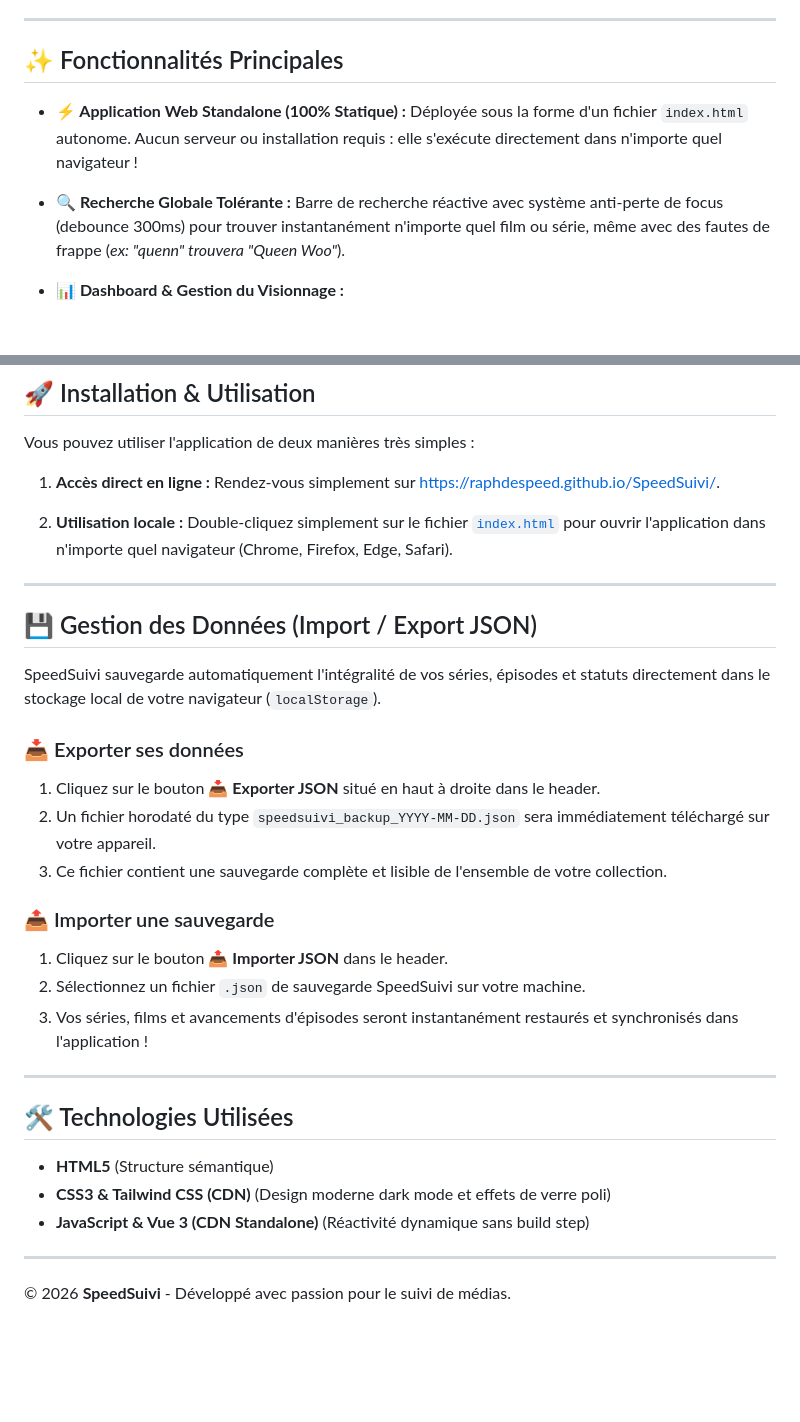
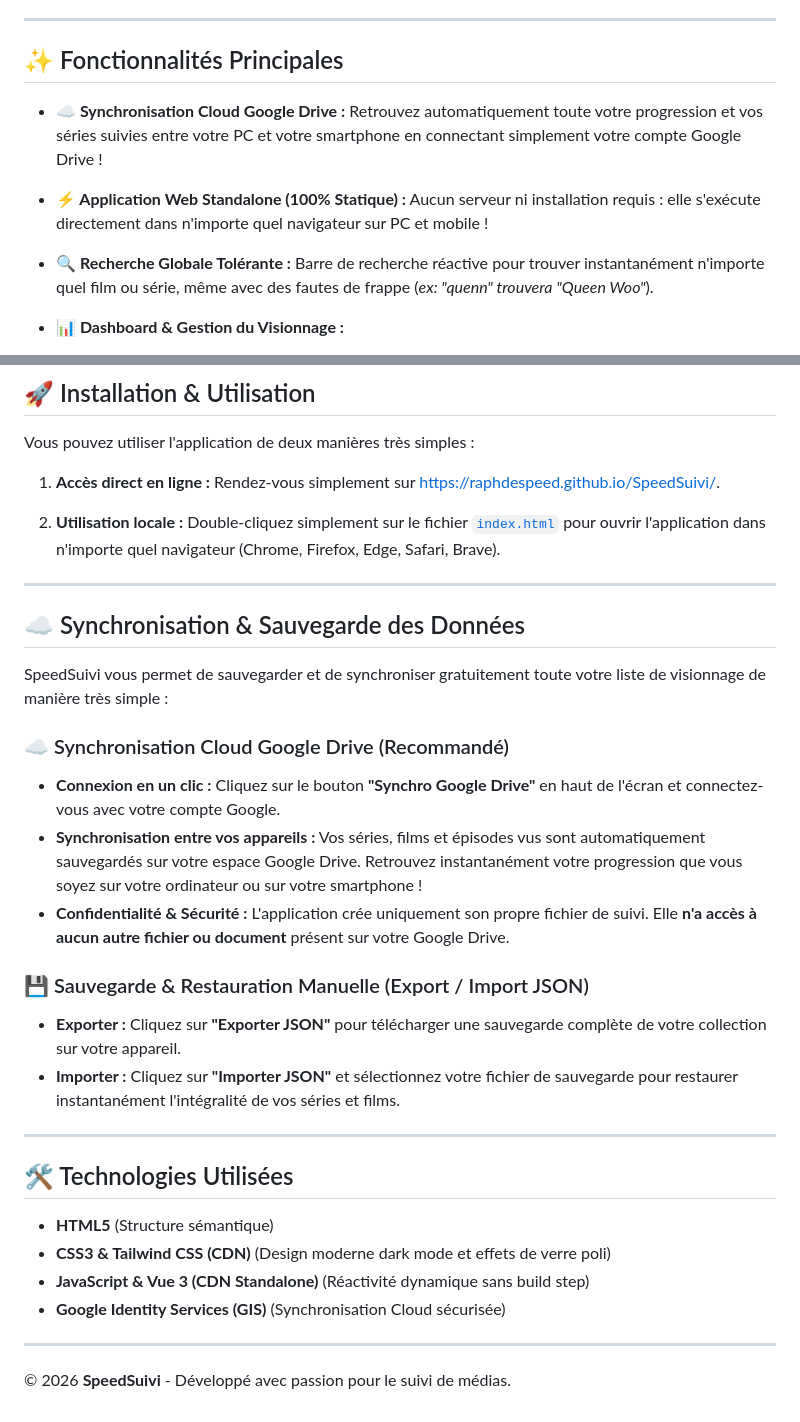
Before and after one commit to raphdespeed/SpeedSuivi, a Markdown page: README.md, 2 parts joined by grey strips. GitHub-like rendering; blank space fills up the shorter version.

Commit message:
docs: update README with simple Google Drive cloud sync presentation

```diff
--- a/README.md
+++ b/README.md
@@ -10,11 +10,14 @@
 
 ## ✨ Fonctionnalités Principales
 
+- **☁️ Synchronisation Cloud Google Drive :**
+  Retrouvez automatiquement toute votre progression et vos séries suivies entre votre PC et votre smartphone en connectant simplement votre compte Google Drive !
+
 - **⚡ Application Web Standalone (100% Statique) :**
-  Déployée sous la forme d'un fichier `index.html` autonome. Aucun serveur ou installation requis : elle s'exécute directement dans n'importe quel navigateur !
+  Aucun serveur ni installation requis : elle s'exécute directement dans n'importe quel navigateur sur PC et mobile !
 
 - **🔍 Recherche Globale Tolérante :**
-  Barre de recherche réactive avec système anti-perte de focus (debounce 300ms) pour trouver instantanément n'importe quel film ou série, même avec des fautes de frappe (*ex: "quenn" trouvera "Queen Woo"*).
+  Barre de recherche réactive pour trouver instantanément n'importe quel film ou série, même avec des fautes de frappe (*ex: "quenn" trouvera "Queen Woo"*).
 
 - **📊 Dashboard & Gestion du Visionnage :**
   - 🚀 **En cours :** Suivi prioritaire avec boutons d'incrémentation `+` et `-` de l'épisode vu et barre de progression dynamique en pourcentage (%).
@@ -44,23 +47,22 @@ Vous pouvez utiliser l'application de deux manières très simples :
    Rendez-vous simplement sur [https://raphdespeed.github.io/SpeedSuivi/](https://raphdespeed.github.io/SpeedSuivi/).
 
 2. **Utilisation locale :**
-   Double-cliquez simplement sur le fichier [`index.html`](index.html) pour ouvrir l'application dans n'importe quel navigateur (Chrome, Firefox, Edge, Safari).
+   Double-cliquez simplement sur le fichier [`index.html`](index.html) pour ouvrir l'application dans n'importe quel navigateur (Chrome, Firefox, Edge, Safari, Brave).
 
 ---
 
-## 💾 Gestion des Données (Import / Export JSON)
+## ☁️ Synchronisation & Sauvegarde des Données
 
-SpeedSuivi sauvegarde automatiquement l'intégralité de vos séries, épisodes et statuts directement dans le stockage local de votre navigateur (`localStorage`).
+SpeedSuivi vous permet de sauvegarder et de synchroniser gratuitement toute votre liste de visionnage de manière très simple :
 
-### 📥 Exporter ses données
-1. Cliquez sur le bouton **📥 Exporter JSON** situé en haut à droite dans le header.
-2. Un fichier horodaté du type `speedsuivi_backup_YYYY-MM-DD.json` sera immédiatement téléchargé sur votre appareil.
-3. Ce fichier contient une sauvegarde complète et lisible de l'ensemble de votre collection.
+### ☁️ Synchronisation Cloud Google Drive (Recommandé)
+- **Connexion en un clic :** Cliquez sur le bouton **"Synchro Google Drive"** en haut de l'écran et connectez-vous avec votre compte Google.
+- **Synchronisation entre vos appareils :** Vos séries, films et épisodes vus sont automatiquement sauvegardés sur votre espace Google Drive. Retrouvez instantanément votre progression que vous soyez sur votre ordinateur ou sur votre smartphone !
+- **Confidentialité & Sécurité :** L'application crée uniquement son propre fichier de suivi. Elle **n'a accès à aucun autre fichier ou document** présent sur votre Google Drive.
 
-### 📤 Importer une sauvegarde
-1. Cliquez sur le bouton **📤 Importer JSON** dans le header.
-2. Sélectionnez un fichier `.json` de sauvegarde SpeedSuivi sur votre machine.
-3. Vos séries, films et avancements d'épisodes seront instantanément restaurés et synchronisés dans l'application !
+### 💾 Sauvegarde & Restauration Manuelle (Export / Import JSON)
+- **Exporter :** Cliquez sur **"Exporter JSON"** pour télécharger une sauvegarde complète de votre collection sur votre appareil.
+- **Importer :** Cliquez sur **"Importer JSON"** et sélectionnez votre fichier de sauvegarde pour restaurer instantanément l'intégralité de vos séries et films.
 
 ---
 
@@ -69,6 +71,7 @@ SpeedSuivi sauvegarde automatiquement l'intégralité de vos séries, épisodes
 - **HTML5** (Structure sémantique)
 - **CSS3 & Tailwind CSS (CDN)** (Design moderne dark mode et effets de verre poli)
 - **JavaScript & Vue 3 (CDN Standalone)** (Réactivité dynamique sans build step)
+- **Google Identity Services (GIS)** (Synchronisation Cloud sécurisée)
 
 ---
 
```
